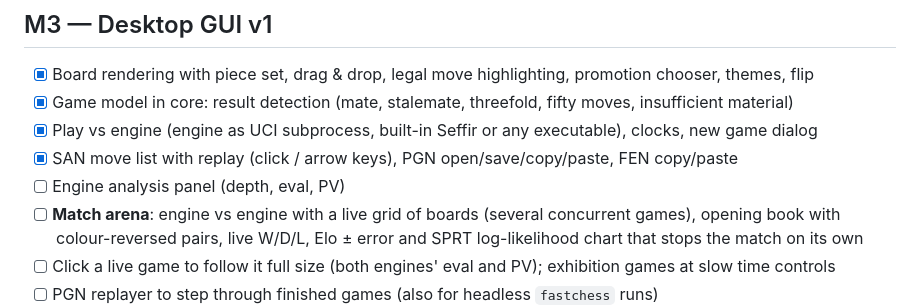
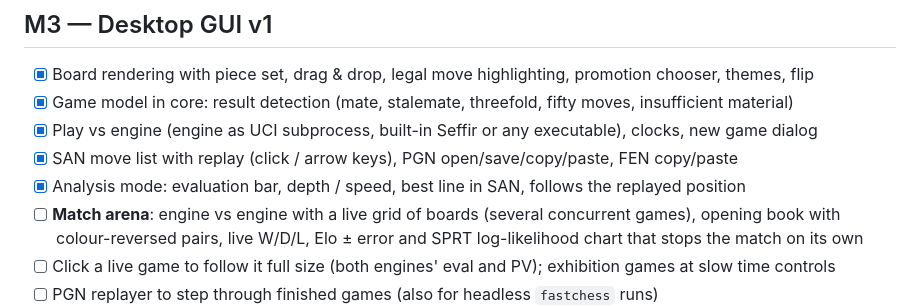
Before and after one commit to Sefirr-dot/Seffir-chess-engine, a Markdown page: docs/ROADMAP.md, the part around the change. Rendered like a GitHub page.

```diff
--- a/docs/ROADMAP.md
+++ b/docs/ROADMAP.md
@@ -28,7 +28,7 @@ Each milestone is one or more branches/PRs. A milestone is done when it is merge
 - [x] Game model in core: result detection (mate, stalemate, threefold, fifty moves, insufficient material)
 - [x] Play vs engine (engine as UCI subprocess, built-in Seffir or any executable), clocks, new game dialog
 - [x] SAN move list with replay (click / arrow keys), PGN open/save/copy/paste, FEN copy/paste
-- [ ] Engine analysis panel (depth, eval, PV)
+- [x] Analysis mode: evaluation bar, depth / speed, best line in SAN, follows the replayed position
 - [ ] **Match arena**: engine vs engine with a live grid of boards (several concurrent games), opening book with
       colour-reversed pairs, live W/D/L, Elo ± error and SPRT log-likelihood chart that stops the match on its own
 - [ ] Click a live game to follow it full size (both engines' eval and PV); exhibition games at slow time controls
```
Also changed, not shown: README.md (+7 -2 lines), docs/images/analysis.png (added), docs/images/pgn-review.png (deleted), 8 other files.
